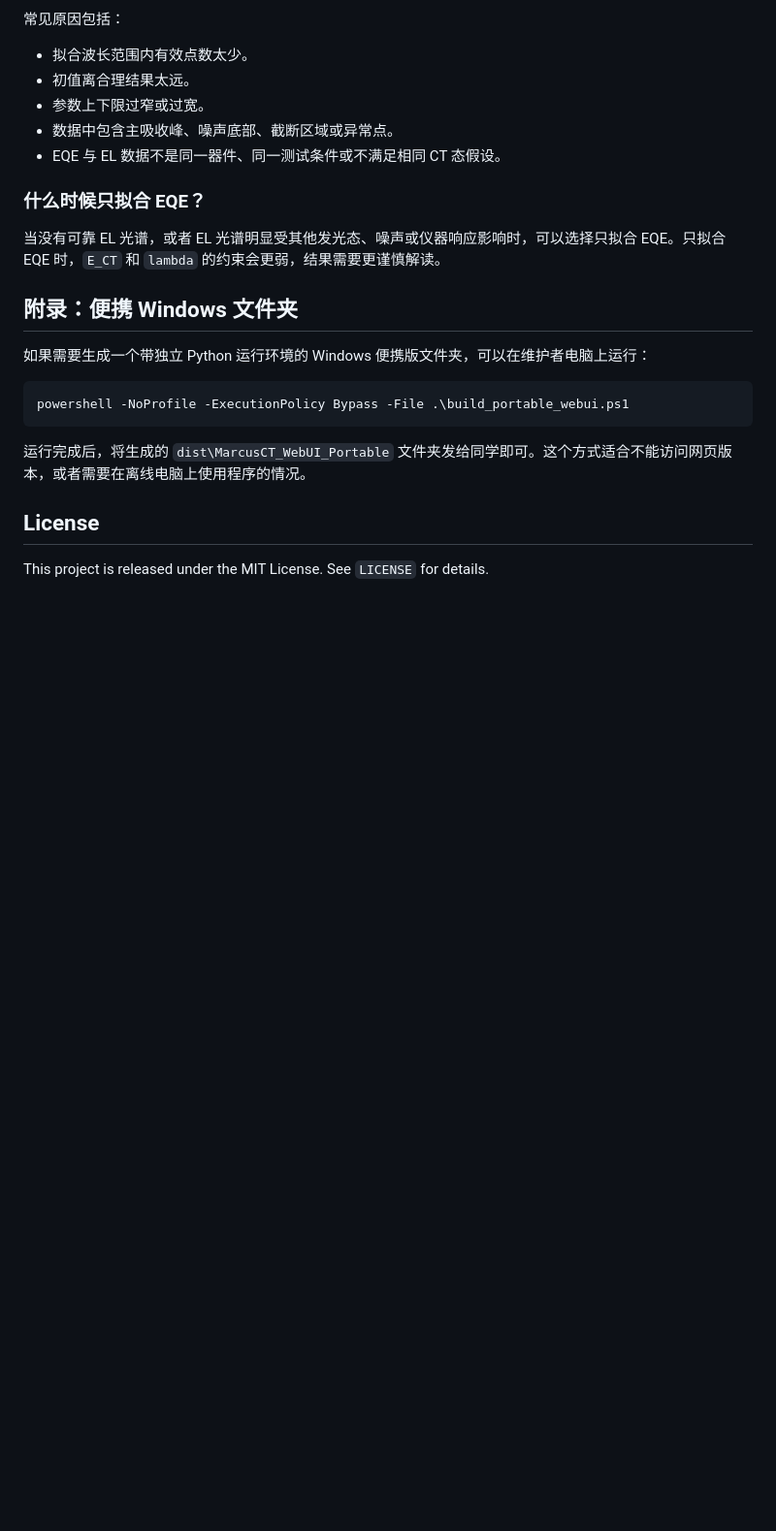
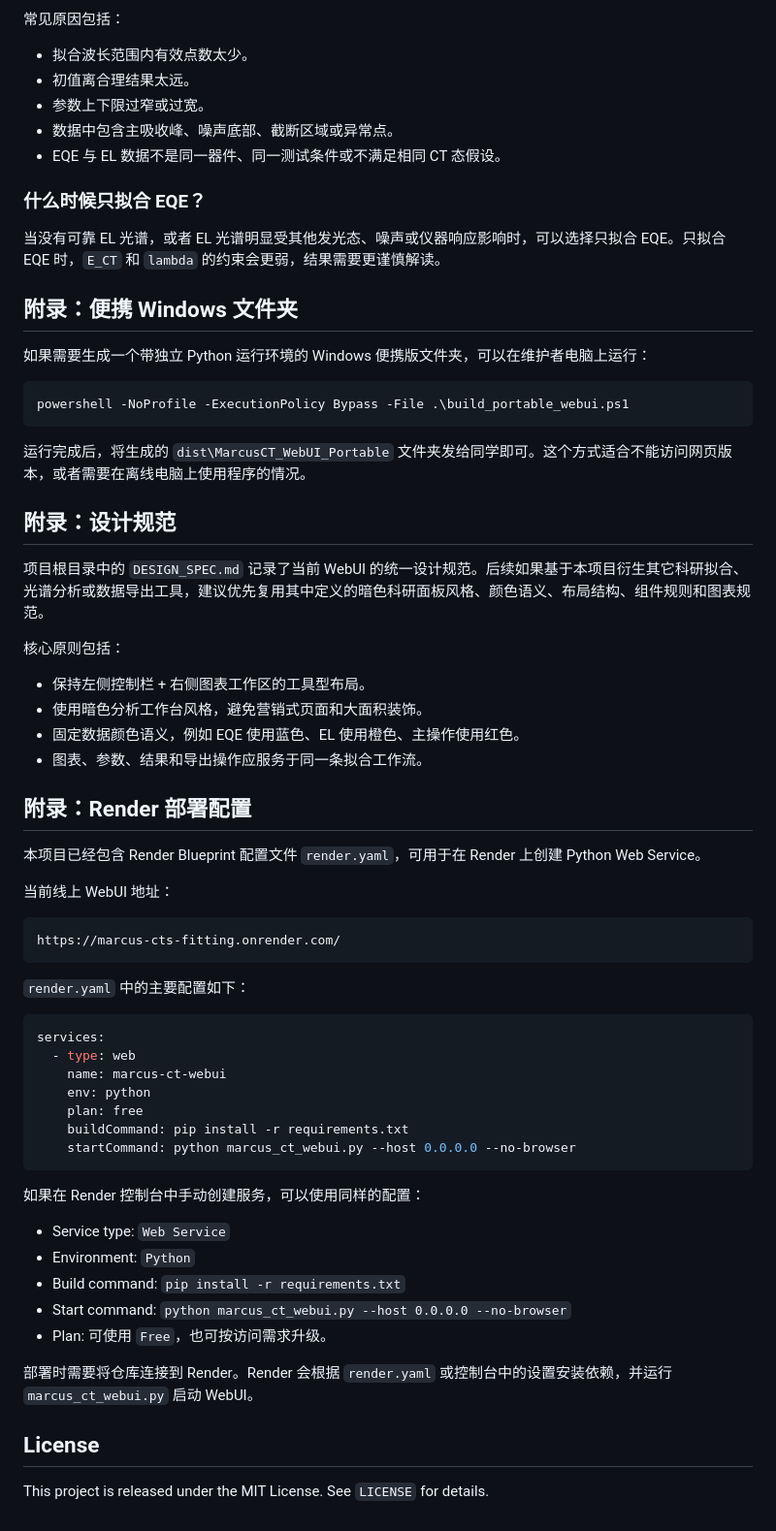
Before and after one commit to DengBaozhong/Marcus-CTS-Fitting, a Markdown page: README.md, the part around the change. Shown at 97% size. Drawn GitHub-style; blank space fills up the shorter version.

Commit message:
Document design spec and Render deployment

````diff
--- a/README.md
+++ b/README.md
@@ -261,6 +261,49 @@ powershell -NoProfile -ExecutionPolicy Bypass -File .\build_portable_webui.ps1
 
 运行完成后，将生成的 `dist\MarcusCT_WebUI_Portable` 文件夹发给同学即可。这个方式适合不能访问网页版本，或者需要在离线电脑上使用程序的情况。
 
+## 附录：设计规范
+
+项目根目录中的 `DESIGN_SPEC.md` 记录了当前 WebUI 的统一设计规范。后续如果基于本项目衍生其它科研拟合、光谱分析或数据导出工具，建议优先复用其中定义的暗色科研面板风格、颜色语义、布局结构、组件规则和图表规范。
+
+核心原则包括：
+
+- 保持左侧控制栏 + 右侧图表工作区的工具型布局。
+- 使用暗色分析工作台风格，避免营销式页面和大面积装饰。
+- 固定数据颜色语义，例如 EQE 使用蓝色、EL 使用橙色、主操作使用红色。
+- 图表、参数、结果和导出操作应服务于同一条拟合工作流。
+
+## 附录：Render 部署配置
+
+本项目已经包含 Render Blueprint 配置文件 `render.yaml`，可用于在 Render 上创建 Python Web Service。
+
+当前线上 WebUI 地址：
+
+```text
+https://marcus-cts-fitting.onrender.com/
+```
+
+`render.yaml` 中的主要配置如下：
+
+```yaml
+services:
+  - type: web
+    name: marcus-ct-webui
+    env: python
+    plan: free
+    buildCommand: pip install -r requirements.txt
+    startCommand: python marcus_ct_webui.py --host 0.0.0.0 --no-browser
+```
+
+如果在 Render 控制台中手动创建服务，可以使用同样的配置：
+
+- Service type: `Web Service`
+- Environment: `Python`
+- Build command: `pip install -r requirements.txt`
+- Start command: `python marcus_ct_webui.py --host 0.0.0.0 --no-browser`
+- Plan: 可使用 `Free`，也可按访问需求升级。
+
+部署时需要将仓库连接到 Render。Render 会根据 `render.yaml` 或控制台中的设置安装依赖，并运行 `marcus_ct_webui.py` 启动 WebUI。
+
 ## License
 
 This project is released under the MIT License. See `LICENSE` for details.
````
